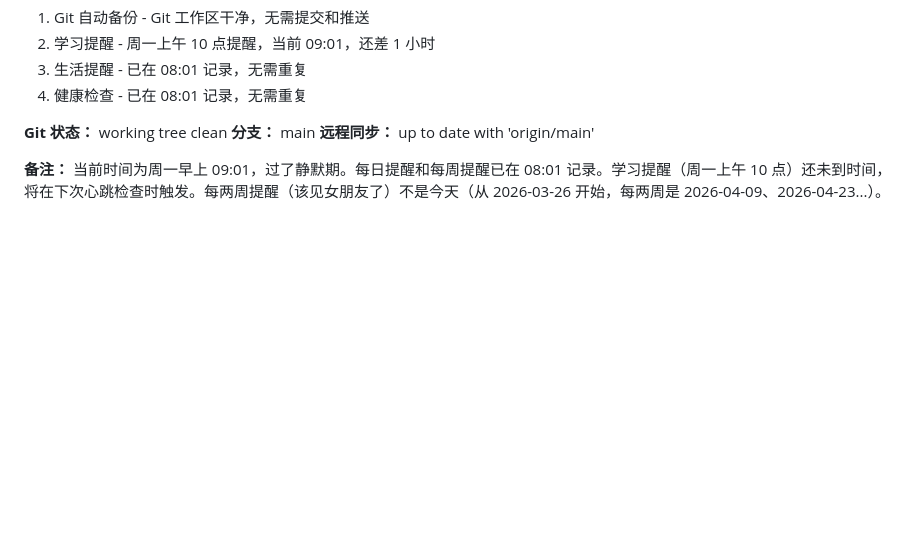
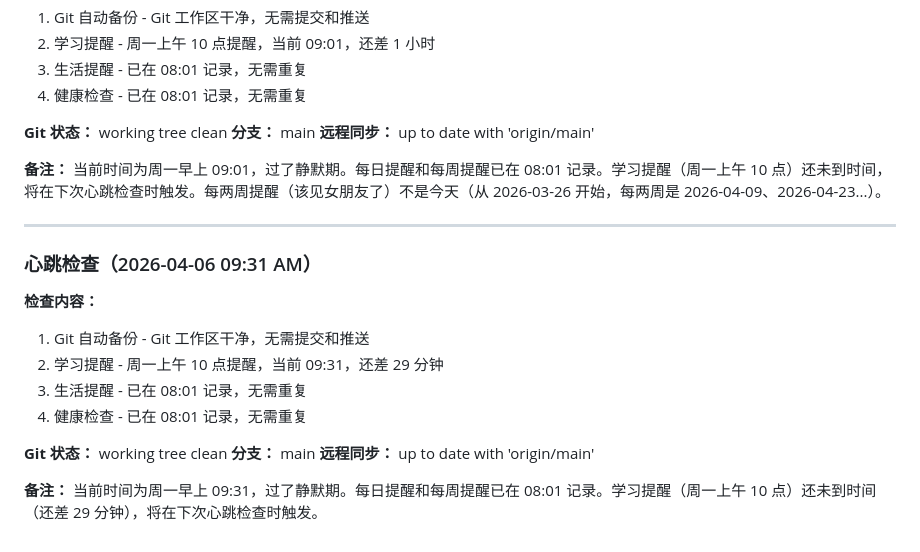
Before and after one commit to akirahayabusa/openclaw-workspace, a Markdown page: memory/2026-04-06.md, the part around the change. Drawn GitHub-style; blank space fills up the shorter version.

Commit message:
记录 2026-04-06 09:31 心跳检查

```diff
--- a/memory/2026-04-06.md
+++ b/memory/2026-04-06.md
@@ -168,3 +168,19 @@
 **远程同步：** up to date with 'origin/main'
 
 **备注：** 当前时间为周一早上 09:01，过了静默期。每日提醒和每周提醒已在 08:01 记录。学习提醒（周一上午 10 点）还未到时间，将在下次心跳检查时触发。每两周提醒（该见女朋友了）不是今天（从 2026-03-26 开始，每两周是 2026-04-09、2026-04-23...）。
+
+---
+
+### 心跳检查（2026-04-06 09:31 AM）
+
+**检查内容：**
+1. Git 自动备份 - Git 工作区干净，无需提交和推送
+2. 学习提醒 - 周一上午 10 点提醒，当前 09:31，还差 29 分钟
+3. 生活提醒 - 已在 08:01 记录，无需重复
+4. 健康检查 - 已在 08:01 记录，无需重复
+
+**Git 状态：** working tree clean
+**分支：** main
+**远程同步：** up to date with 'origin/main'
+
+**备注：** 当前时间为周一早上 09:31，过了静默期。每日提醒和每周提醒已在 08:01 记录。学习提醒（周一上午 10 点）还未到时间（还差 29 分钟），将在下次心跳检查时触发。
```
